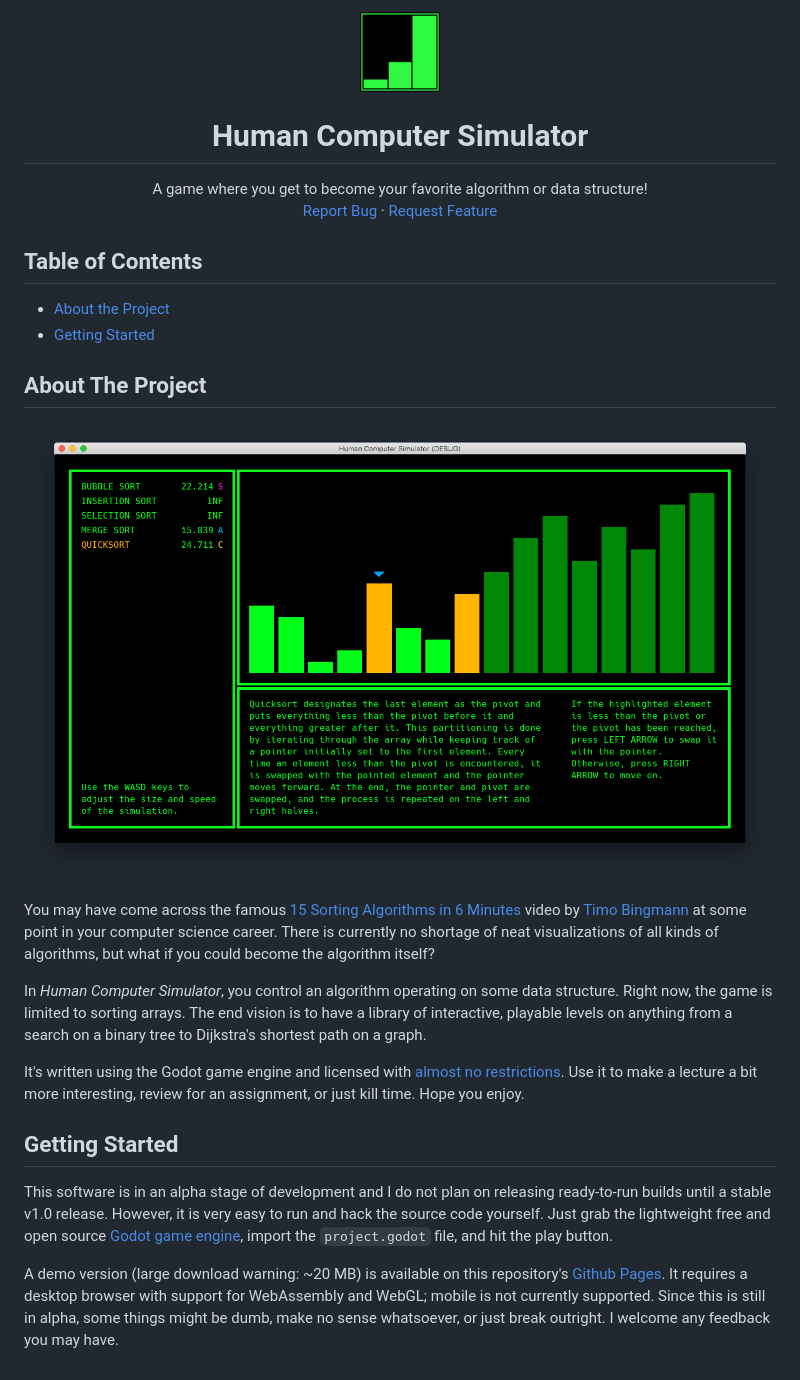
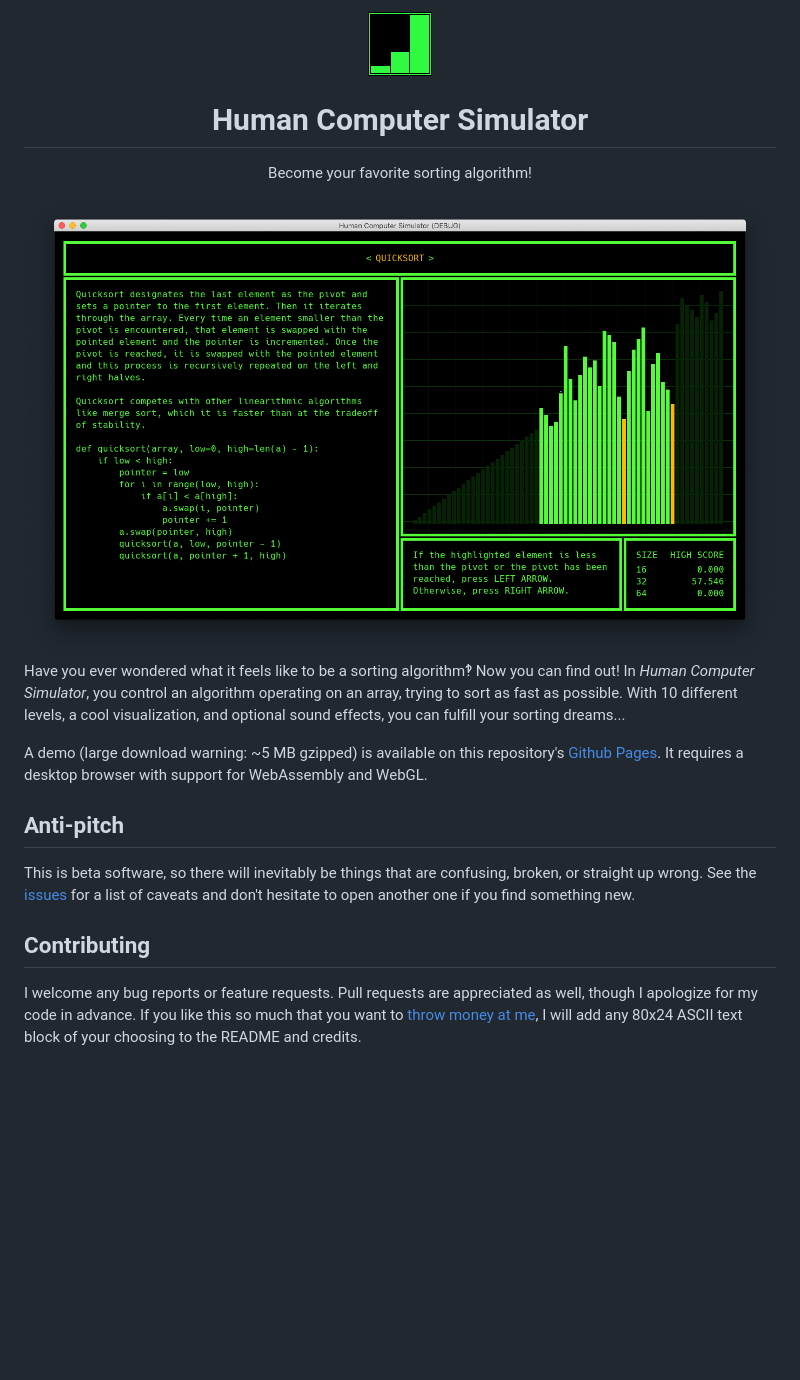
Before and after one commit to danielzting/algorithm-simulator, a Markdown page: README.md, the part around the change. Drawn GitHub-style; pictures changed too: assets/levels.png; blank space fills up the shorter version.

Commit message:
chore: update README

```diff
--- a/README.md
+++ b/README.md
@@ -1,35 +1,23 @@
 <br />
 <p align="center">
-  <img src="assets/icon.png" alt="Logo" width="80" height="80">
+  <img src="assets/icon.png" alt="Logo" width="64" height="64">
 
   <h1 align="center">Human Computer Simulator</h1>
 
   <p align="center">
-    A game where you get to become your favorite algorithm or data structure!
-    <br />
-    <a href="https://github.com/DanielZTing/human-computer-simulator/issues/new?template=bug_report.md">Report Bug</a>
-    ·
-    <a href="https://github.com/DanielZTing/human-computer-simulator/issues/new?template=feature_request.md">Request Feature</a>
+    Become your favorite sorting algorithm!
   </p>
 </p>
 
-## Table of Contents
+![Level select screen](assets/levels.png)
+Have you ever wondered what it feels like to be a sorting algorithm‽ Now you can find out! In *Human Computer Simulator*, you control an algorithm operating on an array, trying to sort as fast as possible. With 10 different levels, a cool visualization, and optional sound effects, you can fulfill your sorting dreams...
 
-* [About the Project](#about-the-project)
-* [Getting Started](#getting-started)
+A demo (large download warning: ~5 MB gzipped) is available on this repository's [Github Pages](https://danielzting.github.io/human-computer-simulator). It requires a desktop browser with support for WebAssembly and WebGL.
 
-## About The Project
+## Anti-pitch
 
-![Level select screen](assets/levels.png)
+This is beta software, so there will inevitably be things that are confusing, broken, or straight up wrong. See the [issues](https://github.com/DanielZTing/human-computer-simulator/issues) for a list of caveats and don't hesitate to open another one if you find something new.
 
-You may have come across the famous [15 Sorting Algorithms in 6 Minutes](https://www.youtube.com/watch?v=kPRA0W1kECg) video by [Timo Bingmann](https://github.com/bingmann) at some point in your computer science career. There is currently no shortage of neat visualizations of all kinds of algorithms, but what if you could become the algorithm itself?
+## Contributing
 
-In *Human Computer Simulator*, you control an algorithm operating on some data structure. Right now, the game is limited to sorting arrays. The end vision is to have a library of interactive, playable levels on anything from a search on a binary tree to Dijkstra's shortest path on a graph.
-
-It's written using the Godot game engine and licensed with [almost no restrictions](LICENSE.txt). Use it to make a lecture a bit more interesting, review for an assignment, or just kill time. Hope you enjoy.
-
-## Getting Started
-
-This software is in an alpha stage of development and I do not plan on releasing ready-to-run builds until a stable v1.0 release. However, it is very easy to run and hack the source code yourself. Just grab the lightweight free and open source [Godot game engine](https://godotengine.org/download), import the `project.godot` file, and hit the play button.
-
-A demo version (large download warning: ~20 MB) is available on this repository's [Github Pages](https://danielzting.github.io/human-computer-simulator). It requires a desktop browser with support for WebAssembly and WebGL; mobile is not currently supported. Since this is still in alpha, some things might be dumb, make no sense whatsoever, or just break outright. I welcome any feedback you may have.
+I welcome any bug reports or feature requests. Pull requests are appreciated as well, though I apologize for my code in advance. If you like this so much that you want to [throw money at me](https://venmo.com/DanielZTing), I will add any 80x24 ASCII text block of your choosing to the README and credits.
```
Also changed, not shown: CONTRIBUTING.md (deleted, +0 -4 lines).
